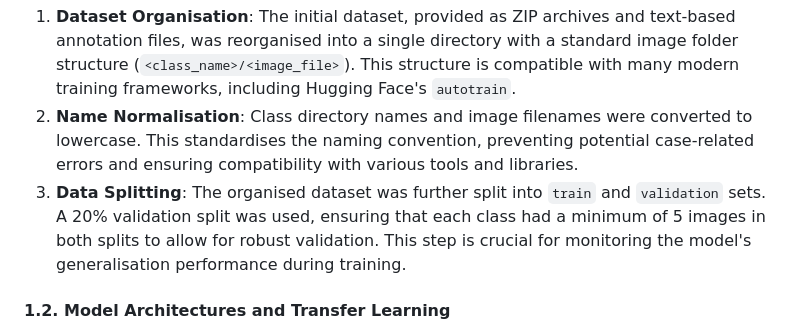
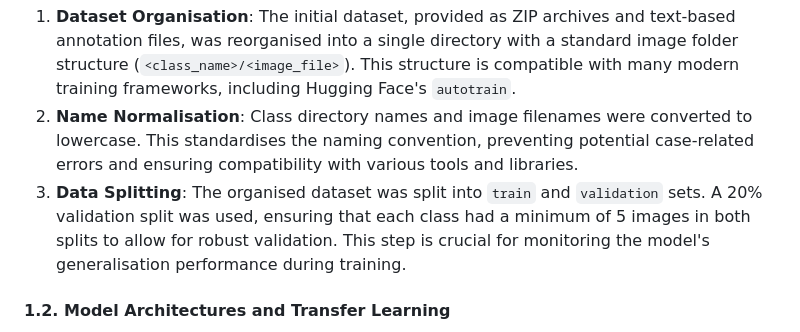
Before and after one commit to darklorddad/Swinburne-COS30082-AML-Multi-Class-Classification, a Markdown page: report.md, the part around the change. GitHub-like rendering.

Commit message:
docs: Refine data splitting description for clarity

```diff
--- a/report.md
+++ b/report.md
@@ -21,7 +21,7 @@ An initial analysis of the dataset revealed a slight class imbalance, with the n
 The pre-processing pipeline was automated and consisted of several key steps:
 1.  **Dataset Organisation**: The initial dataset, provided as ZIP archives and text-based annotation files, was reorganised into a single directory with a standard image folder structure (`<class_name>/<image_file>`). This structure is compatible with many modern training frameworks, including Hugging Face's `autotrain`.
 2.  **Name Normalisation**: Class directory names and image filenames were converted to lowercase. This standardises the naming convention, preventing potential case-related errors and ensuring compatibility with various tools and libraries.
-3.  **Data Splitting**: The organised dataset was further split into `train` and `validation` sets. A 20% validation split was used, ensuring that each class had a minimum of 5 images in both splits to allow for robust validation. This step is crucial for monitoring the model's generalisation performance during training.
+3.  **Data Splitting**: The organised dataset was split into `train` and `validation` sets. A 20% validation split was used, ensuring that each class had a minimum of 5 images in both splits to allow for robust validation. This step is crucial for monitoring the model's generalisation performance during training.
 
 #### 1.2. Model Architectures and Transfer Learning
 
```
